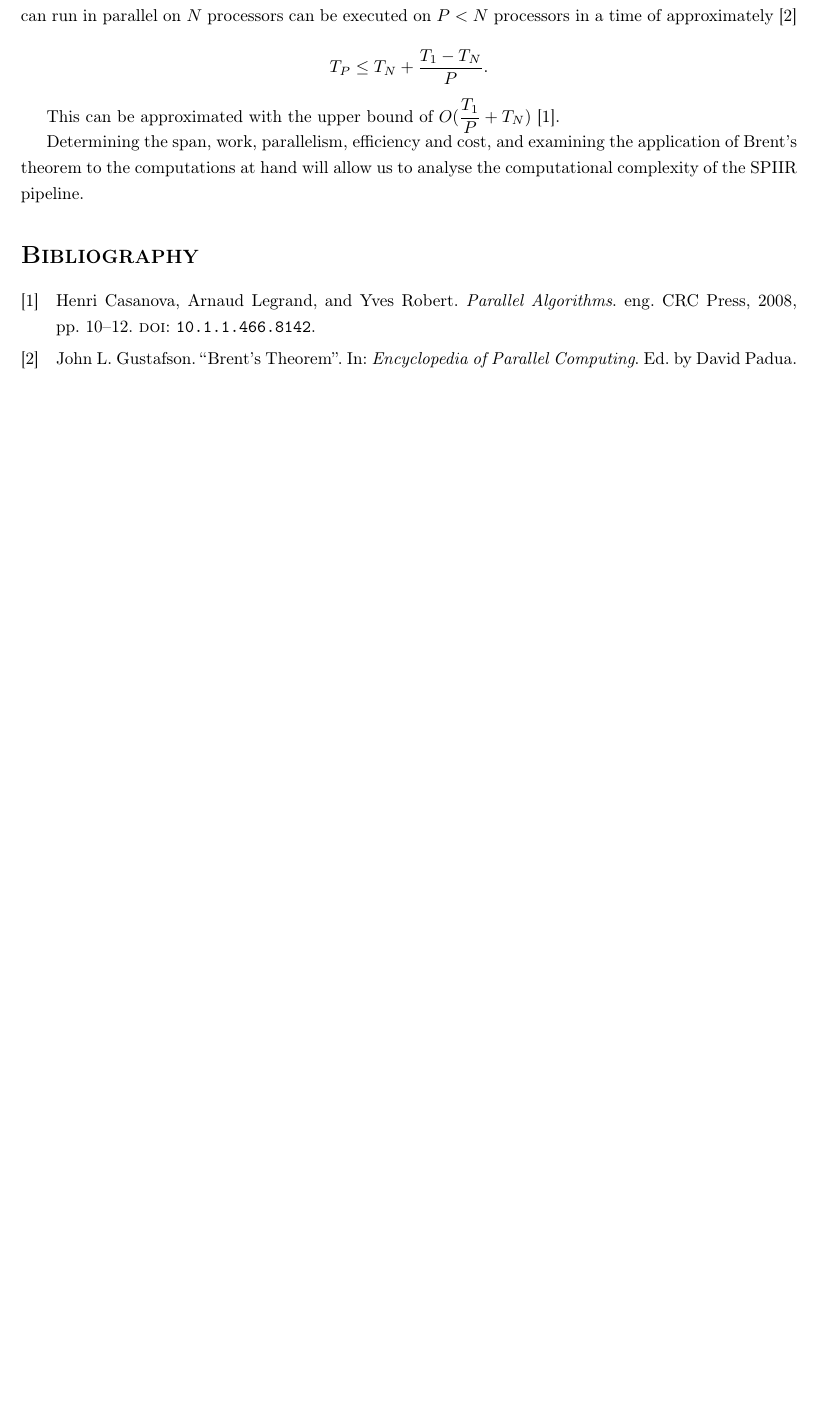
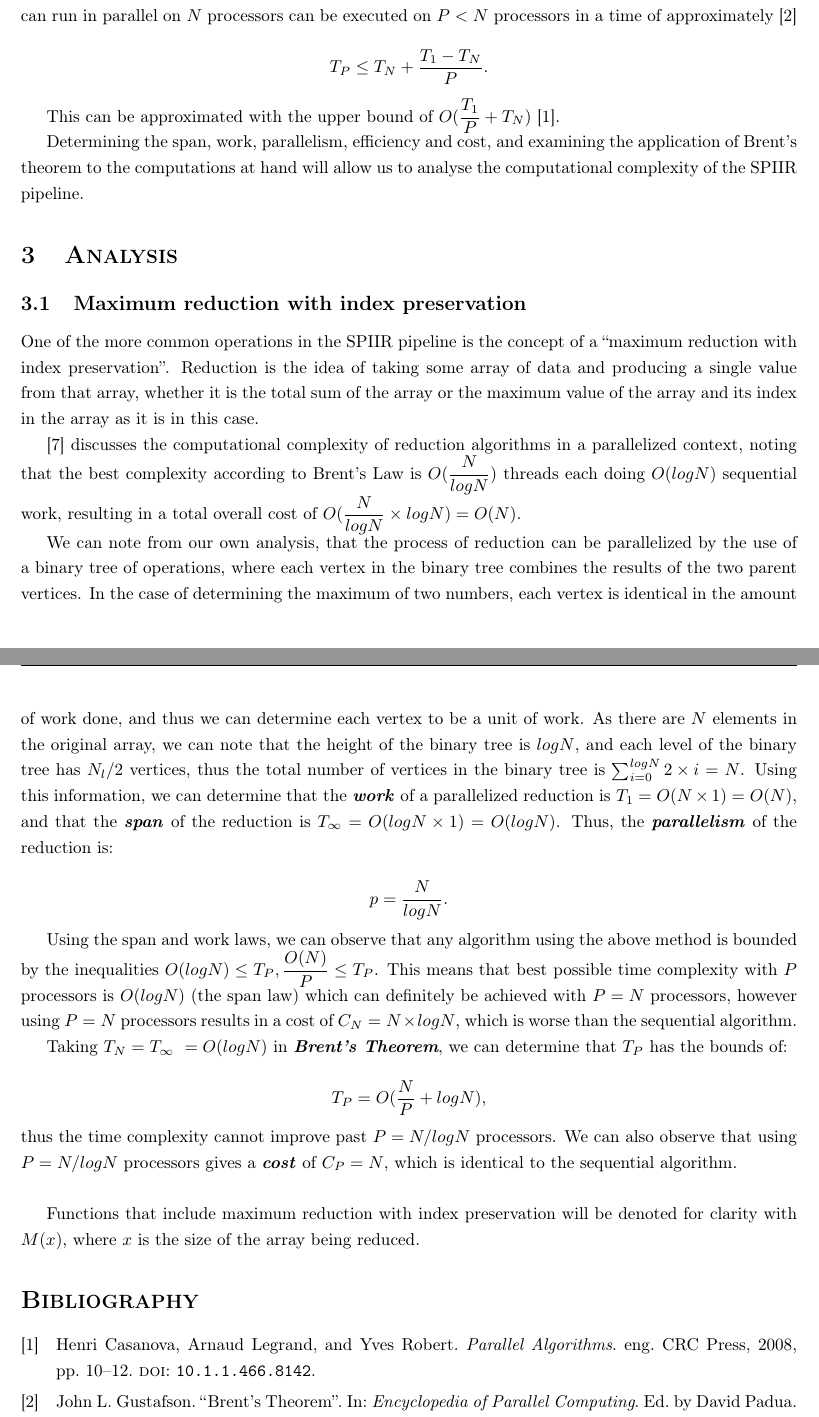
Before and after one commit to Tommoa/ozgrav-research, a LaTeX document (analysis/analysis.tex): part of page 3 of 4 before the commit and two parts of pages 3 and 4 of 4 after it, the two joined at a grey line, cut so that both start at the same text, the shorter picture padded with empty space. Compiled offline with pdfLaTeX.

Commit message:
Add analysis of max reduction with index

```diff
--- a/analysis/analysis.tex
+++ b/analysis/analysis.tex
@@ -117,6 +117,38 @@ This can be approximated with the upper bound of \(O(\dfrac{T_1}{P} + T_N)\) \ci
 
 Determining the span, work, parallelism, efficiency and cost, and examining the application of Brent's theorem to the computations at hand will allow us to analyse the computational complexity of the SPIIR pipeline.
 
+\section{Analysis}
+\subsection{Maximum reduction with index preservation}
+
+One of the more common operations in the SPIIR pipeline is the concept of a ``maximum reduction with index preservation''.
+Reduction is the idea of taking some array of data and producing a single value from that array, whether it is the total sum of the array or the maximum value of the array and its index in the array as it is in this case.
+
+\cite{reduction} discusses the computational complexity of reduction algorithms in a parallelized context, noting that the best complexity according to Brent's Law is \(O(\dfrac{N}{log N})\) threads each doing \(O(log N)\) sequential work, resulting in a total overall cost of \(O(\dfrac{N}{log N}\times{log N}) = O(N)\).
+
+We can note from our own analysis, that the process of reduction can be parallelized by the use of a binary tree of operations, where each vertex in the binary tree combines the results of the two parent vertices.
+In the case of determining the maximum of two numbers, each vertex is identical in the amount of work done, and thus we can determine each vertex to be a unit of work.
+As there are \(N\) elements in the original array, we can note that the height of the binary tree is \(log N\), and each level of the binary tree has \(N_l/2\) vertices, thus the total number of vertices in the binary tree is \(\sum_{i=0}^{log N}{2\times{i}} = N\).
+Using this information, we can determine that the \textit{\textbf{work}} of a parallelized reduction is \(T_1 = O(N\times1) = O(N)\), and that the \textit{\textbf{span}} of the reduction is \(T_\infty = O(log N \times {1}) = O(log N)\).
+Thus, the \textit{\textbf{parallelism}} of the reduction is:
+
+\[
+    p = \dfrac{N}{log N}.
+\]
+
+Using the span and work laws, we can observe that any algorithm using the above method is bounded by the inequalities \(O(log N) \leq T_P, \dfrac{O(N)}{P} \leq T_P\).
+This means that best possible time complexity with \(P\) processors is \(O(log N)\) (the span law) which can definitely be achieved with \(P=N\) processors, however using \(P=N\) processors results in a cost of \(C_N = N\times{log N}\), which is worse than the sequential algorithm.
+
+Taking \(T_N = T_\infty\ = O(logN)\) in \textit{\textbf{Brent's Theorem}}, we can determine that \(T_P\) has the bounds of:
+
+\[
+    T_P = O(\dfrac{N}{P} + log N),
+\]
+thus the time complexity cannot improve past \(P = N/log N\) processors.
+We can also observe that using \(P = N/log N\) processors gives a \textit{\textbf{cost}} of \(C_P = N\), which is identical to the sequential algorithm.
+\\
+
+Functions that include maximum reduction with index preservation will be denoted for clarity with \(M(x)\), where \(x\) is the size of the array being reduced.
+
 \printbibliography[
     heading=bibintoc,
     title={Bibliography}
```
